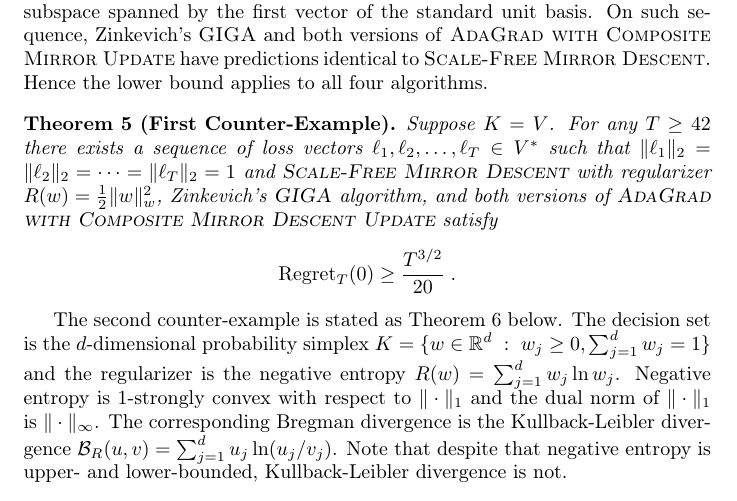
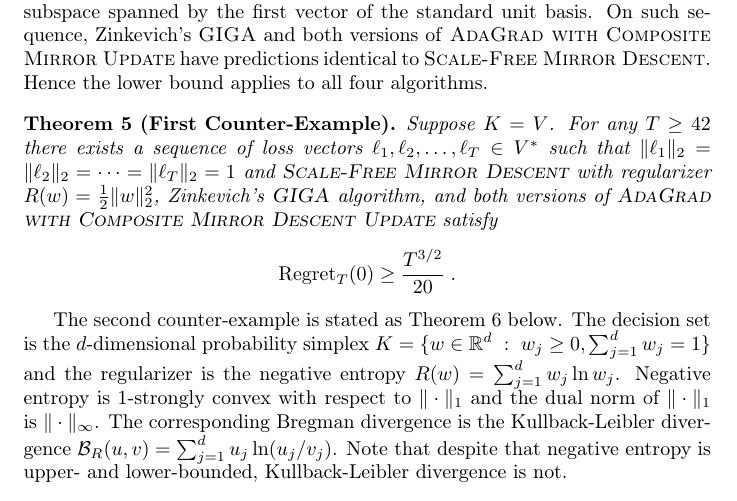
Before and after one commit to DavidPal/ScaleFreeOLO, a LaTeX paper (main.tex, which reads mirror-descent.tex): part of page 15 of 24, cut so that both start at the same text. Compiled offline with pdfLaTeX.

Commit message:
small typo

```diff
--- a/mirror-descent.tex
+++ b/mirror-descent.tex
@@ -150,7 +150,7 @@ the lower bound applies to all four algorithms.
 Suppose $K = V$. For any $T \ge 42$ there exists a sequence of loss vectors
 $\ell_1, \ell_2, \dots, \ell_T \in V^*$ such that $\|\ell_1\|_2 = \|\ell_2\|_2
 = \dots = \|\ell_T\|_2 = 1$ and \textsc{Scale-Free Mirror Descent} with
-regularizer $R(w) = \frac{1}{2}\|w\|_w^2$, Zinkevich's \textsc{GIGA} algorithm,
+regularizer $R(w) = \frac{1}{2}\|w\|_2^2$, Zinkevich's \textsc{GIGA} algorithm,
 and both versions of \textsc{AdaGrad with Composite Mirror Descent Update}
 satisfy
 $$
```
